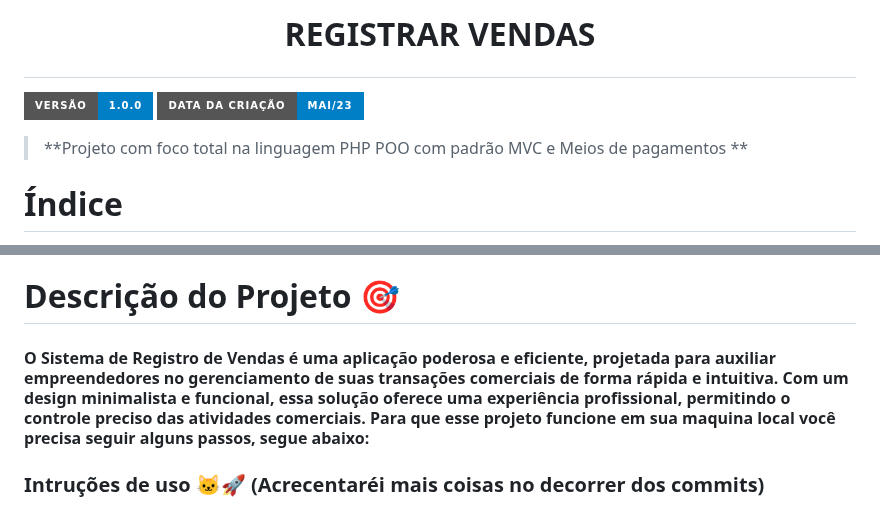
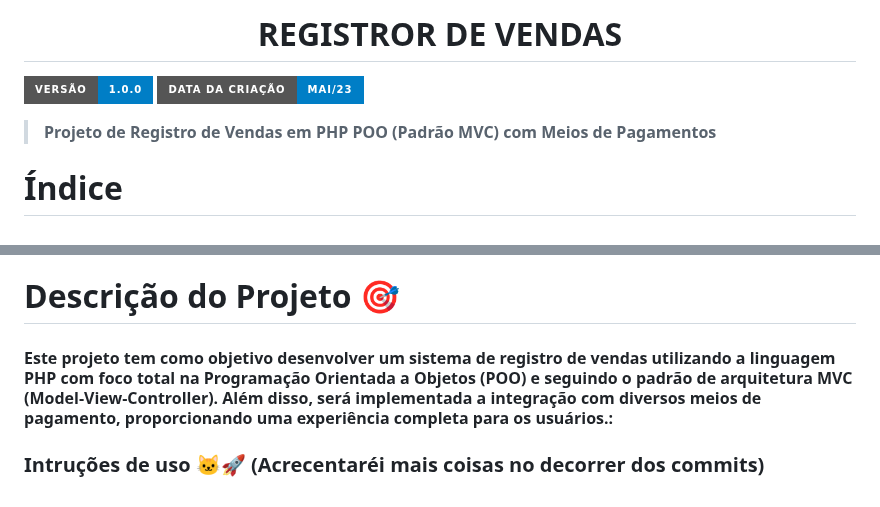
Before and after one commit to 0XxMxX0/registro_vendas, a Markdown page: README.md, 2 parts joined by grey strips. GitHub-like rendering; badges without logos.

```diff
--- a/README.md
+++ b/README.md
@@ -1,13 +1,12 @@
 <h1 align="center">
-  <p>REGISTRAR VENDAS</p>
+  REGISTROR DE VENDAS
 </h1>
 
 
 ![Badge em Desenvolvimento](http://img.shields.io/static/v1?label=VERSÃO&message=1.0.0&color=blue&style=for-the-badge)
 ![Badge em Desenvolvimento](http://img.shields.io/static/v1?label=DATA%20DA%20CRIAÇÃO&message=MAI/23&color=blue&style=for-the-badge)
 
-> **Projeto com foco total na linguagem PHP POO com padrão MVC e Meios de pagamentos
-**
+> **Projeto de Registro de Vendas em PHP POO (Padrão MVC) com Meios de Pagamentos**
 
 # Índice
 
@@ -19,7 +18,7 @@
 * [Criador 🐱‍👤](#criador-)
 
 # Descrição do Projeto 🎯
-#### O Sistema de Registro de Vendas é uma aplicação poderosa e eficiente, projetada para auxiliar empreendedores no gerenciamento de suas transações comerciais de forma rápida e intuitiva. Com um design minimalista e funcional, essa solução oferece uma experiência profissional, permitindo o controle preciso das atividades comerciais. Para que esse projeto funcione em sua maquina local você precisa seguir alguns passos, segue abaixo:
+#### Este projeto tem como objetivo desenvolver um sistema de registro de vendas utilizando a linguagem PHP com foco total na Programação Orientada a Objetos (POO) e seguindo o padrão de arquitetura MVC (Model-View-Controller). Além disso, será implementada a integração com diversos meios de pagamento, proporcionando uma experiência completa para os usuários.:
 
 ### Intruções de uso 🐱‍🚀 (Acrecentaréi mais coisas no decorrer dos commits)
 - `Passo 1`: Faça o dowloand do arquivo ZIP deste codigo para a sua maquina.
```
